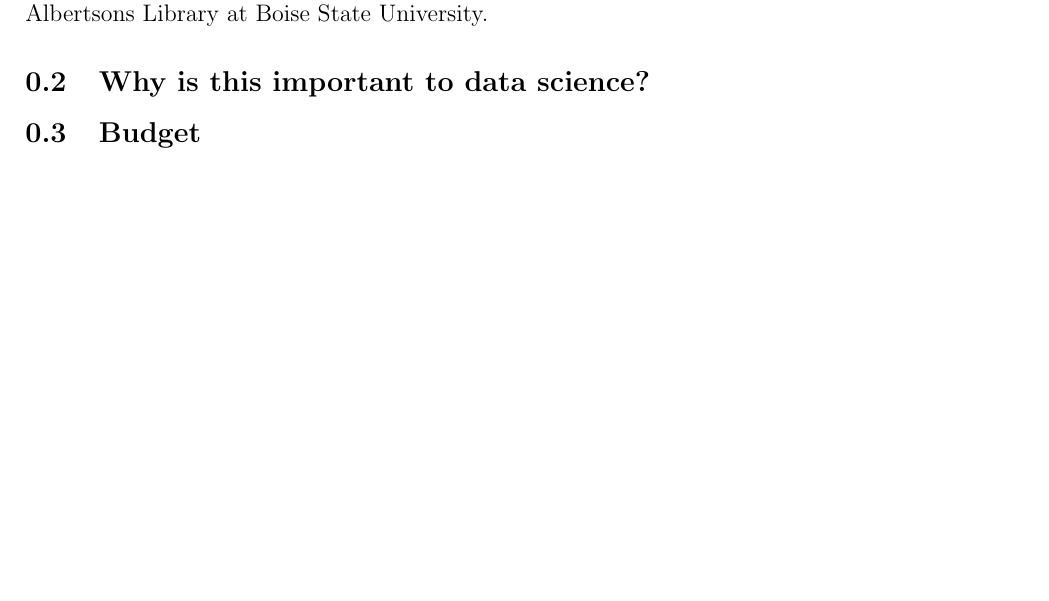
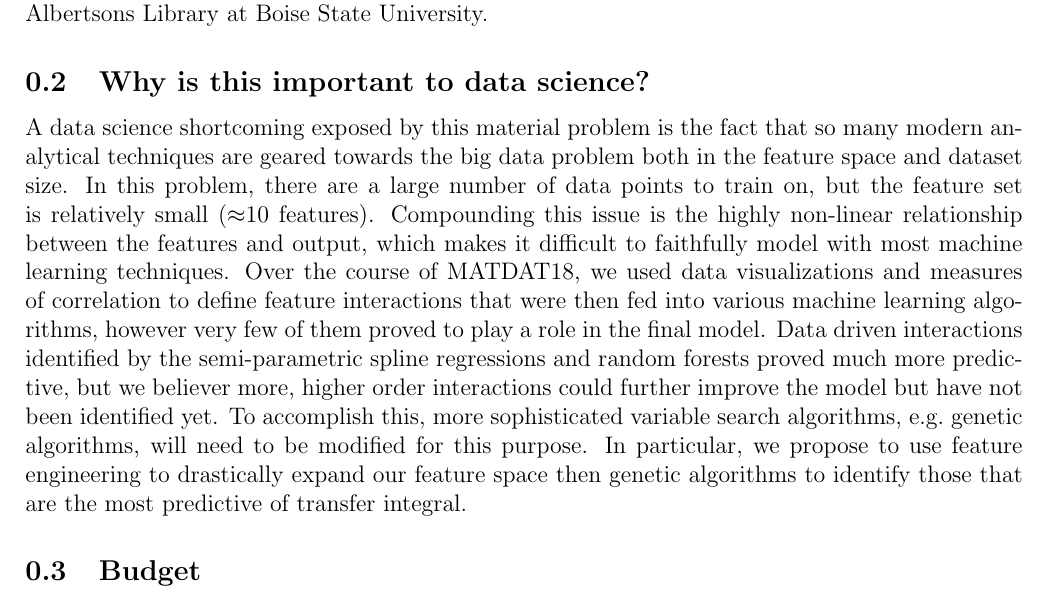
Before and after one commit to evanmiller326/Chromophore_Random_Forest, a LaTeX document (white_paper/proposal.tex): part of page 4 of 5, cut so that both start at the same text, the shorter picture padded with empty space. Compiled offline with pdfLaTeX.

Commit message:
add rough (rambling) importance to DS section

```diff
--- a/white_paper/proposal.tex
+++ b/white_paper/proposal.tex
@@ -158,8 +158,9 @@ In total, we have already generated electronic properties data for over 10,000,0
 All data was generated using the open source MorphCT\cite{MorphCT,Jones2017}, HOOMD-Blue\cite{Anderson08}, and ORCA\cite{Neese2012b} software suites and will be made freely available through digital hosting provided by the Albertsons Library at Boise State University.
 
 
+\subsection{Why is this important to data science?}
 
-\subsection{Why is this important to data science?}
+A data science shortcoming exposed by this material problem is the fact that so many modern analytical techniques are geared towards the big data problem both in the feature space and dataset size.  In this problem, there are a large number of data points to train on, but the feature set is relatively small ($\approx$10 features).  Compounding this issue is the highly non-linear relationship between the features and output, which makes it difficult to faithfully model with most machine learning techniques.  Over the course of MATDAT18, we used data visualizations and measures of correlation to define feature interactions that were then fed into various machine learning algorithms, however very few of them proved to play a role in the final model.  Data driven interactions identified by the semi-parametric spline regressions and random forests proved much more predictive, but we believer more, higher order interactions could further improve the model but have not been identified yet.  To accomplish this, more sophisticated variable search algorithms, e.g.~genetic algorithms, will need to be modified for this purpose.  In particular, we propose to use feature engineering to drastically expand our feature space then genetic algorithms to identify those that are the most predictive of transfer integral.
 
 \subsection{Budget}
 
```
